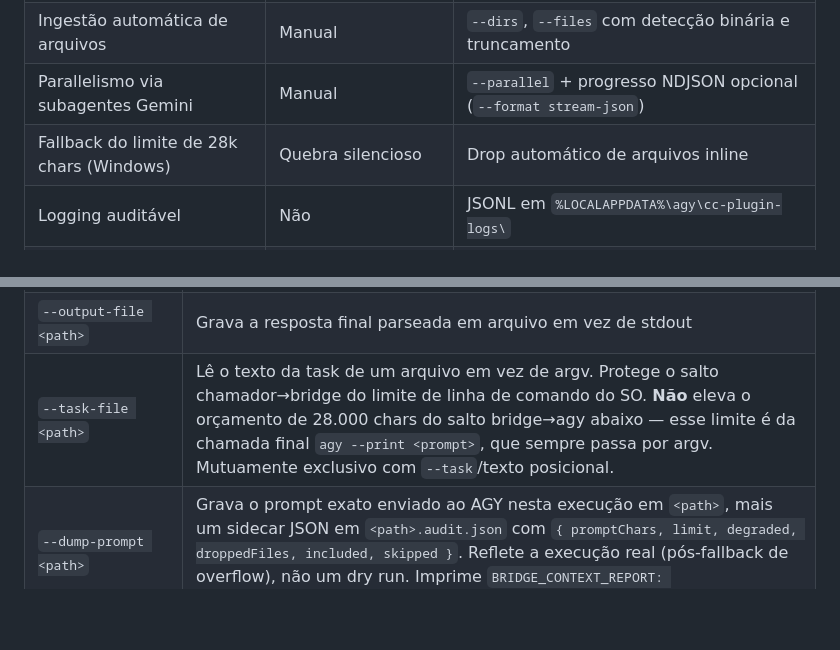
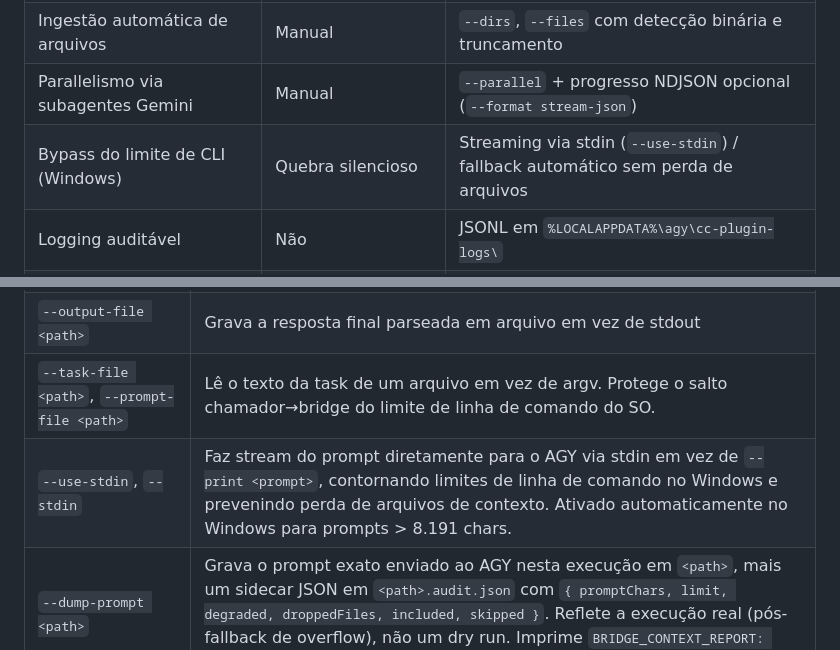
Before and after one commit to AllanHarlen/cc-antigravity-plugin, a Markdown page: README.pt-BR.md, 2 parts joined by grey strips. Drawn GitHub-style; blank space fills up the shorter version.

Commit message:
docs: update README and README.pt-BR with stdin streaming and prompt options

```diff
--- a/README.pt-BR.md
+++ b/README.pt-BR.md
@@ -33,7 +33,7 @@ O Claude pode chamar `agy` diretamente via Bash (`agy --print "task" --dangerous
 | Sinais estruturados de quota/auth | Envelope JSON | Exit codes 10/11 + sinal JSON normalizado com conversa/uso |
 | Ingestão automática de arquivos | Manual | `--dirs`, `--files` com detecção binária e truncamento |
 | Parallelismo via subagentes Gemini | Manual | `--parallel` + progresso NDJSON opcional (`--format stream-json`) |
-| Fallback do limite de 28k chars (Windows) | Quebra silencioso | Drop automático de arquivos inline |
+| Bypass do limite de CLI (Windows) | Quebra silencioso | Streaming via stdin (`--use-stdin`) / fallback automático sem perda de arquivos |
 | Logging auditável | Não | JSONL em `%LOCALAPPDATA%\agy\cc-plugin-logs\` |
 | Overhead de processo | Nenhum | Child process assíncrono; ConPTY só em `--interactive` |
 | Visibilidade das ações do AGY | Total — output direto | Caixa preta — Claude não valida antes de executar |
@@ -204,7 +204,8 @@ $antigravity-integration <tarefa>
 | `--conversation <id>` | Retoma uma conversa específica do AGY por ID |
 | `--timeout <duration>` | Repassa `--print-timeout` ao AGY (ex: `3m`, `300s`). O timer reseta a cada chunk de output. |
 | `--output-file <path>` | Grava a resposta final parseada em arquivo em vez de stdout |
-| `--task-file <path>` | Lê o texto da task de um arquivo em vez de argv. Protege o salto chamador→bridge do limite de linha de comando do SO. **Não** eleva o orçamento de 28.000 chars do salto bridge→agy abaixo — esse limite é da chamada final `agy --print <prompt>`, que sempre passa por argv. Mutuamente exclusivo com `--task`/texto posicional. |
+| `--task-file <path>`, `--prompt-file <path>` | Lê o texto da task de um arquivo em vez de argv. Protege o salto chamador→bridge do limite de linha de comando do SO. |
+| `--use-stdin`, `--stdin` | Faz stream do prompt diretamente para o AGY via stdin em vez de `--print <prompt>`, contornando limites de linha de comando no Windows e prevenindo perda de arquivos de contexto. Ativado automaticamente no Windows para prompts > 8.191 chars. |
 | `--dump-prompt <path>` | Grava o prompt exato enviado ao AGY nesta execução em `<path>`, mais um sidecar JSON em `<path>.audit.json` com `{ promptChars, limit, degraded, droppedFiles, included, skipped }`. Reflete a execução real (pós-fallback de overflow), não um dry run. Imprime `BRIDGE_CONTEXT_REPORT: <path>.audit.json` em stderr. |
 | `--interactive` | Usa `--prompt-interactive` com PTY/ConPTY (requer TTY) |
 | `--sandbox` | Ativa o modo sandbox do AGY |
```
Also changed, not shown: README.md (+3 -2 lines).
